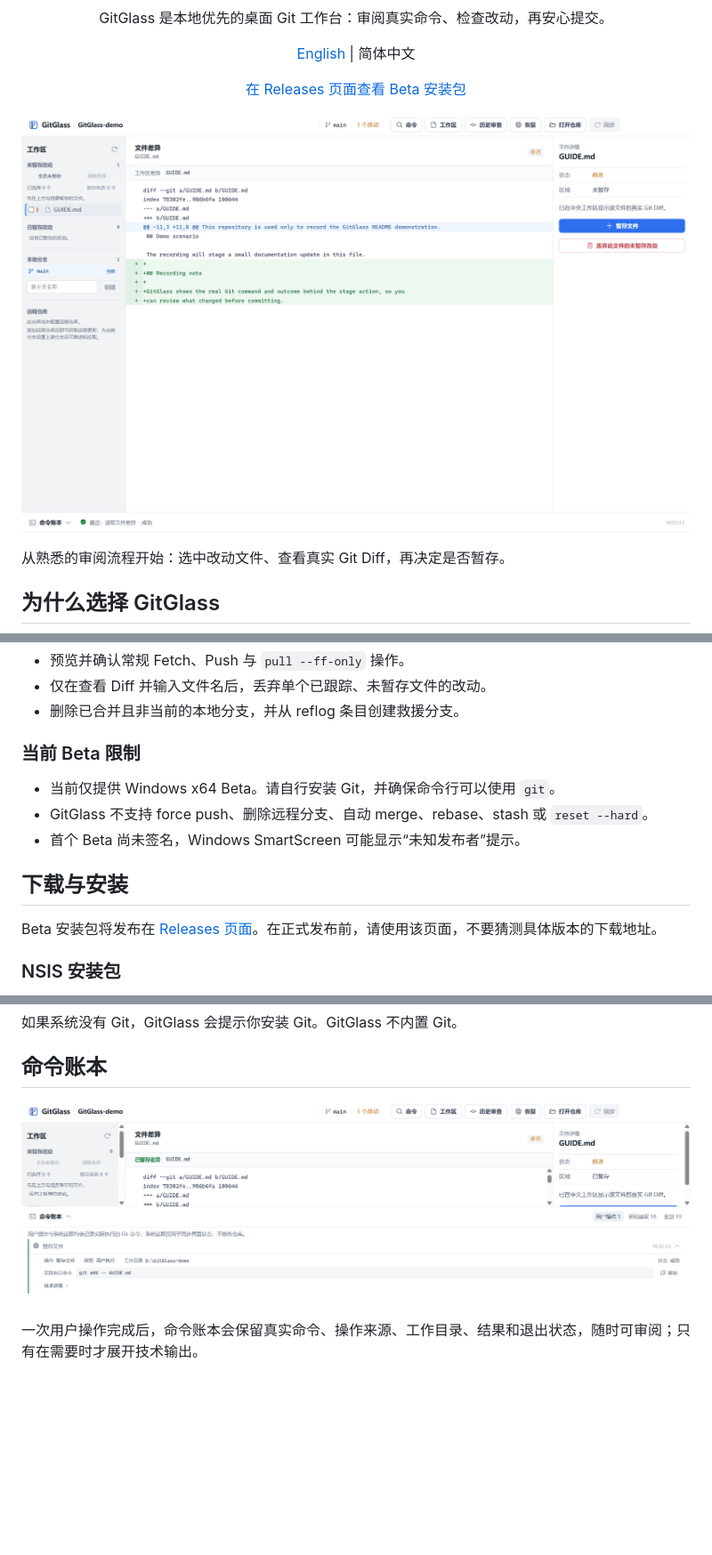
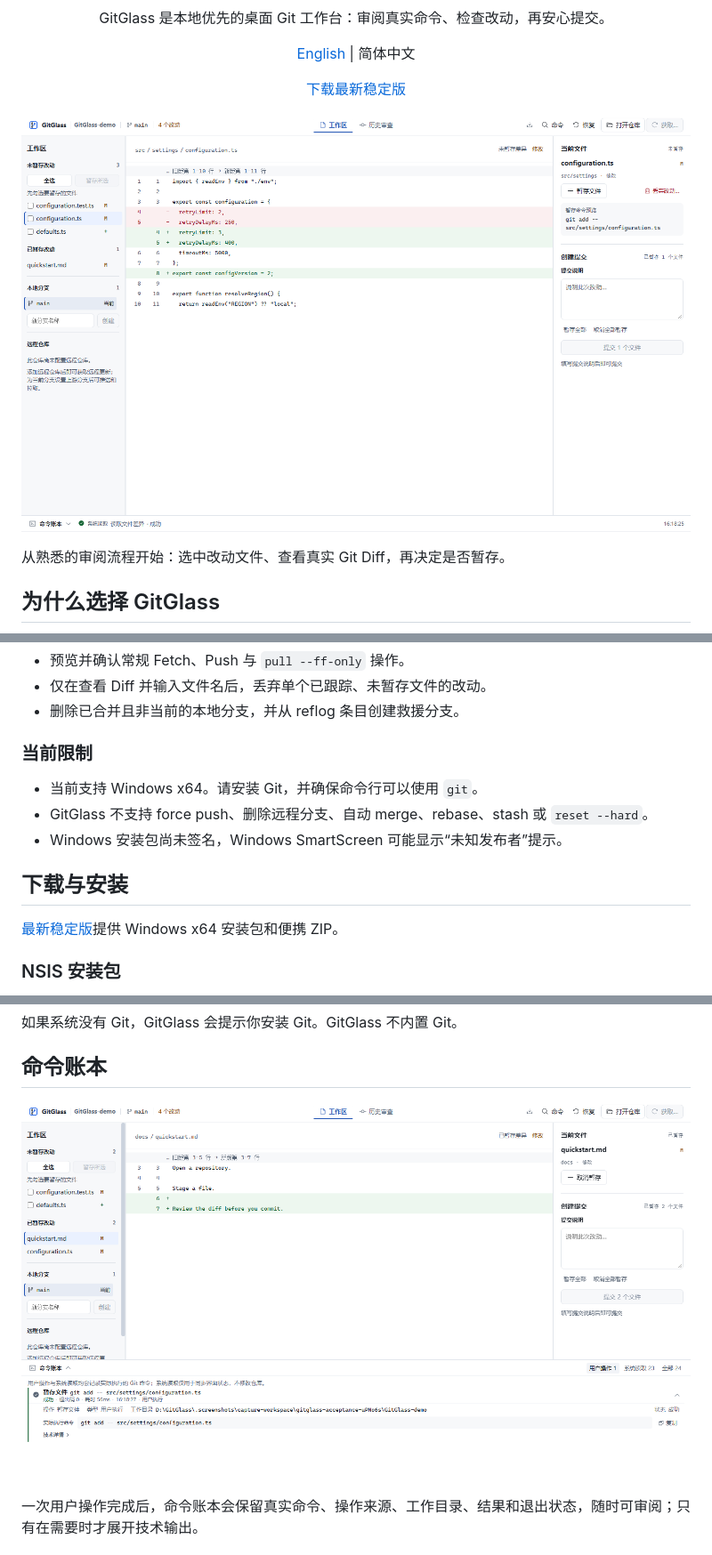
Before and after one commit to chukui2005/GitGlass, a Markdown page: README.zh-CN.md, 3 parts joined by grey strips. Shown at 89% size. Drawn GitHub-style; pictures changed too: docs/assets/readme/command-ledger.png, docs/assets/readme/workspace-light.png; blank space fills up the shorter version.

Commit message:
docs: refresh stable downloads and workbench screenshots

```diff
--- a/README.zh-CN.md
+++ b/README.zh-CN.md
@@ -10,7 +10,7 @@
 
 <p align="center"><a href="README.md">English</a> | 简体中文</p>
 
-<p align="center"><a href="https://github.com/chukui2005/GitGlass/releases">在 Releases 页面查看 Beta 安装包</a></p>
+<p align="center"><a href="https://github.com/chukui2005/GitGlass/releases/latest">下载最新稳定版</a></p>
 
 <!-- section:hero -->
 
@@ -55,19 +55,17 @@
 - 仅在查看 Diff 并输入文件名后，丢弃单个已跟踪、未暂存文件的改动。
 - 删除已合并且非当前的本地分支，并从 reflog 条目创建救援分支。
 
-### 当前 Beta 限制
+### 当前限制
 
-- 当前仅提供 Windows x64 Beta。请自行安装 Git，并确保命令行可以使用 `git`。
+- 当前支持 Windows x64。请安装 Git，并确保命令行可以使用 `git`。
 - GitGlass 不支持 force push、删除远程分支、自动 merge、rebase、stash 或 `reset --hard`。
-- 首个 Beta 尚未签名，Windows SmartScreen 可能显示“未知发布者”提示。
+- Windows 安装包尚未签名，Windows SmartScreen 可能显示“未知发布者”提示。
 
 <!-- section:download -->
 
 ## 下载与安装
 
-<!-- release-link: 发布后在此处把 Releases 页面链接替换为版本化资产链接 -->
-
-Beta 安装包将发布在 [Releases 页面](https://github.com/chukui2005/GitGlass/releases)。在正式发布前，请使用该页面，不要猜测具体版本的下载地址。
+[最新稳定版](https://github.com/chukui2005/GitGlass/releases/latest)提供 Windows x64 安装包和便携 ZIP。
 
 ### NSIS 安装包
 
```
Also changed, not shown: README.md (+5 -7 lines).
